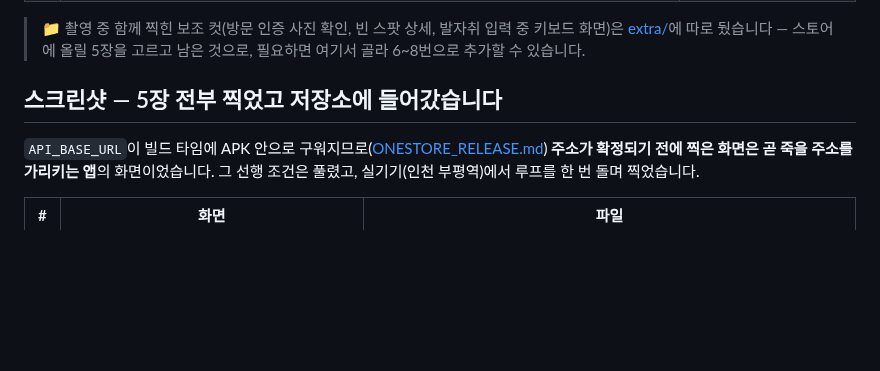
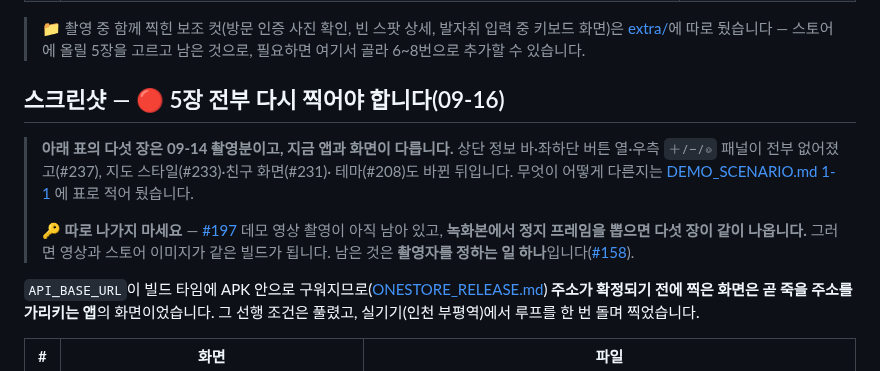
Before and after one commit to FogMap2026/FogApp, a Markdown page: docs/store/README.md, the part around the change. GitHub-like rendering; blank space fills up the shorter version.

```diff
--- a/docs/store/README.md
+++ b/docs/store/README.md
@@ -21,7 +21,17 @@
 > 화면)은 [extra/](extra/)에 따로 뒀습니다 — 스토어에 올릴 5장을 고르고 남은 것으로,
 > 필요하면 여기서 골라 6~8번으로 추가할 수 있습니다.
 
-## 스크린샷 — 5장 전부 찍었고 저장소에 들어갔습니다
+## 스크린샷 — 🔴 5장 전부 **다시 찍어야 합니다**(09-16)
+
+> **아래 표의 다섯 장은 09-14 촬영분이고, 지금 앱과 화면이 다릅니다.** 상단 정보 바·좌하단
+> 버튼 열·우측 `＋/−/◎` 패널이 전부 없어졌고(#237), 지도 스타일(#233)·친구 화면(#231)·
+> 테마(#208)도 바뀐 뒤입니다. 무엇이 어떻게 다른지는
+> [DEMO_SCENARIO.md 1-1](../DEMO_SCENARIO.md) 에 표로 적어 뒀습니다.
+>
+> 🔑 **따로 나가지 마세요** — [#197](../../issues/197) 데모 영상 촬영이 아직 남아 있고,
+> **녹화본에서 정지 프레임을 뽑으면 다섯 장이 같이 나옵니다.** 그러면 영상과 스토어 이미지가
+> 같은 빌드가 됩니다. 남은 것은 **촬영자를 정하는 일 하나**입니다([#158](../../issues/158)).
+
 
 `API_BASE_URL`이 빌드 타임에 APK 안으로 구워지므로([ONESTORE_RELEASE.md](../ONESTORE_RELEASE.md)) **주소가 확정되기 전에 찍은 화면은 곧 죽을 주소를 가리키는 앱**의 화면이었습니다. 그 선행 조건은 풀렸고, 실기기(인천 부평역)에서 루프를 한 번 돌며 찍었습니다.
 
```
Also changed, not shown: docs/DEMO_SCENARIO.md (+30 -6 lines).
